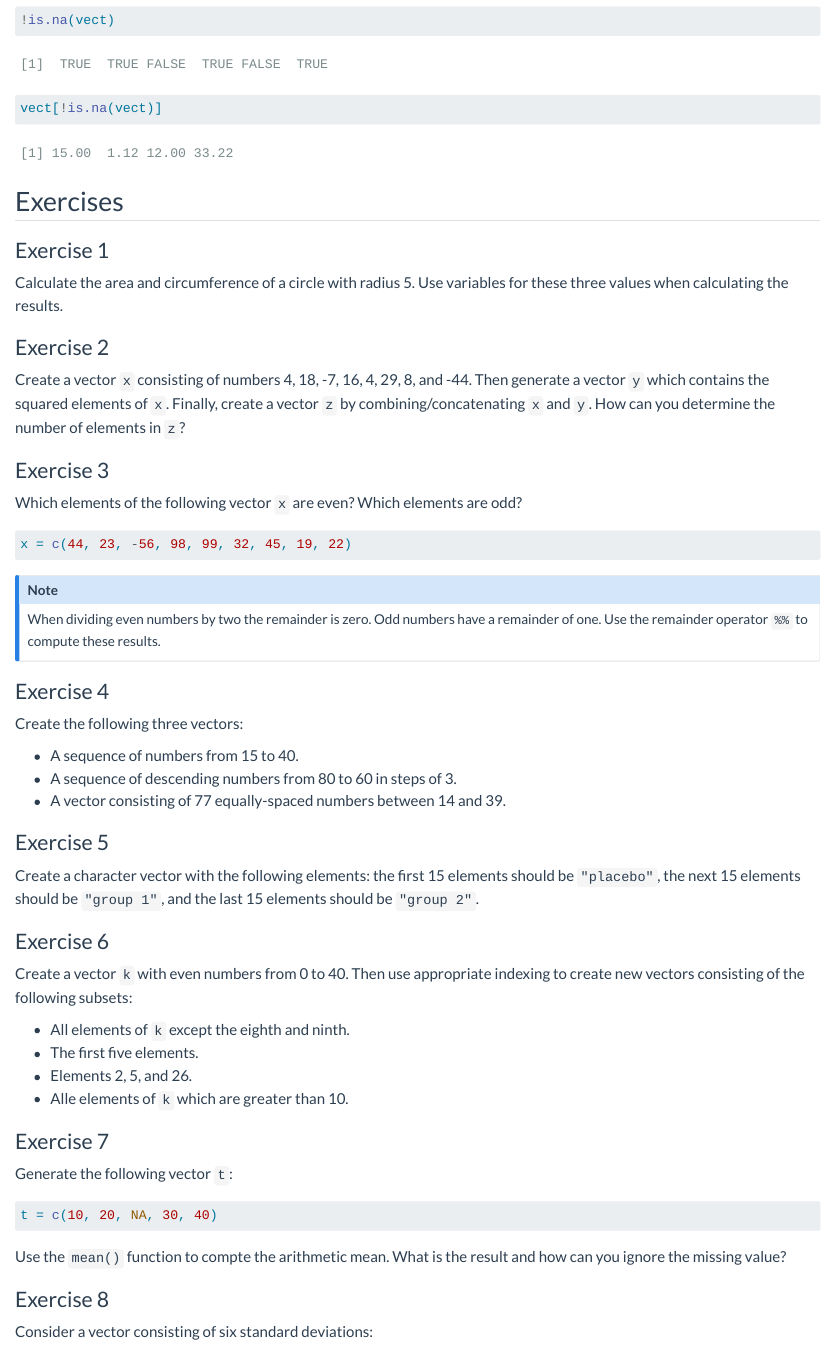
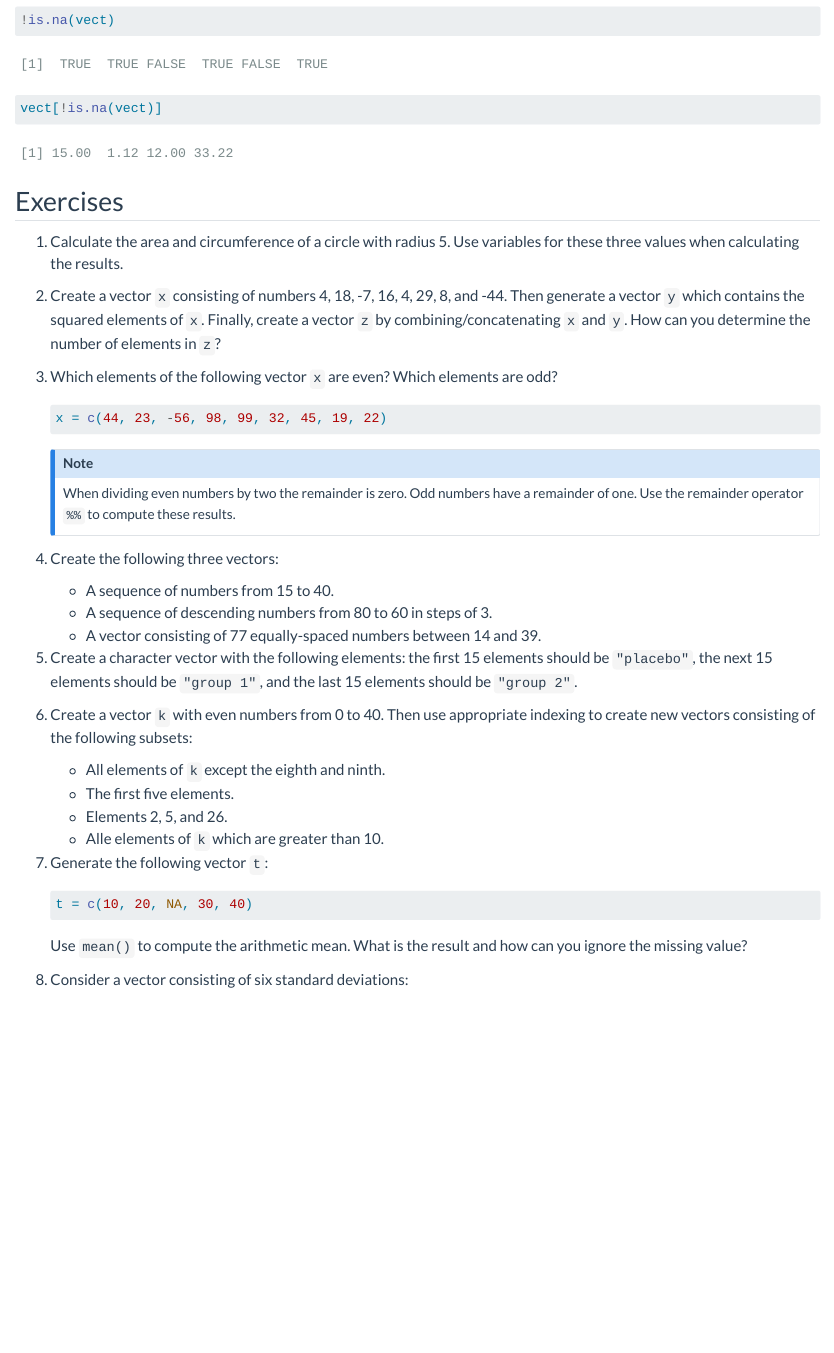
Before and after one commit to cbrnr/r-intro-short, a Quarto document (03/03.qmd): the page in a window 1100 px wide, from 11110 px down. Rendered offline with R 4.5, knitr and Pandoc in place of Quarto, with nearby package versions.

Commit message:
More compact exercises

````diff
--- a/03/03.qmd
+++ b/03/03.qmd
@@ -342,34 +342,43 @@ vect[!is.na(vect)]
 
 ## Exercises
 
-### Exercise 1
+1. Calculate the area and circumference of a circle with radius 5. Use variables for these three values when calculating the results.
 
-Calculate the area and circumference of a circle with radius 5. Use variables for these three values when calculating the results.
+2. Create a vector `x` consisting of numbers 4, 18, -7, 16, 4, 29, 8, and -44. Then generate a vector `y` which contains the squared elements of `x`. Finally, create a vector `z` by combining/concatenating `x` and `y`. How can you determine the number of elements in `z`?
 
+3. Which elements of the following vector `x` are even? Which elements are odd?
 
-### Exercise 2
+   ```r
+   x = c(44, 23, -56, 98, 99, 32, 45, 19, 22)
+   ```
 
-Create a vector `x` consisting of numbers 4, 18, -7, 16, 4, 29, 8, and -44. Then generate a vector `y` which contains the squared elements of `x`. Finally, create a vector `z` by combining/concatenating `x` and `y`. How can you determine the number of elements in `z`?
+   :::{.callout-note}
+   When dividing even numbers by two the remainder is zero. Odd numbers have a remainder of one. Use the remainder operator `%%` to compute these results.
+   :::
 
+4. Create the following three vectors:
 
-### Exercise 3
+   - A sequence of numbers from 15 to 40.
+   - A sequence of descending numbers from 80 to 60 in steps of 3.
+   - A vector consisting of 77 equally-spaced numbers between 14 and 39.
 
-Which elements of the following vector `x` are even? Which elements are odd?
+5. Create a character vector with the following elements: the first 15 elements should be `"placebo"`, the next 15 elements should be `"group 1"`, and the last 15 elements should be `"group 2"`.
 
-```r
-x = c(44, 23, -56, 98, 99, 32, 45, 19, 22)
-```
+6. Create a vector `k` with even numbers from 0 to 40. Then use appropriate indexing to create new vectors consisting of the following subsets:
 
-:::{.callout-note}
-When dividing even numbers by two the remainder is zero. Odd numbers have a remainder of one. Use the remainder operator `%%` to compute these results.
-:::
+   - All elements of `k` except the eighth and ninth.
+   - The first five elements.
+   - Elements 2, 5, and 26.
+   - Alle elements of `k` which are greater than 10.
 
+7. Generate the following vector `t`:
 
-### Exercise 4
+   ```r
+   t = c(10, 20, NA, 30, 40)
+   ```
 
-Create the following three vectors:
+   Use `mean()` to compute the arithmetic mean. What is the result and how can you ignore the missing value?
 
-- A sequence of numbers from 15 to 40.
-- A sequence of descending numbers from 80 to 60 in steps of 3.
-- A vector consisting of 77 equally-spaced numbers between 14 and 39.
+8. Consider a vector consisting of six standard deviations:
 
+   ```r
@@ -376,32 +387 @@ Create the following three vectors:
 
-### Exercise 5
-
-Create a character vector with the following elements: the first 15 elements should be `"placebo"`, the next 15 elements should be `"group 1"`, and the last 15 elements should be `"group 2"`.
-
-
-### Exercise 6
-
-Create a vector `k` with even numbers from 0 to 40. Then use appropriate indexing to create new vectors consisting of the following subsets:
-
-- All elements of `k` except the eighth and ninth.
-- The first five elements.
-- Elements 2, 5, and 26.
-- Alle elements of `k` which are greater than 10.
-
-
-### Exercise 7
-
-Generate the following vector `t`:
-
-```r
-t = c(10, 20, NA, 30, 40)
-```
-
-Use the `mean()` function to compte the arithmetic mean. What is the result and how can you ignore the missing value?
-
-
-### Exercise 8
-
-Consider a vector consisting of six standard deviations:
-
-```r
````
Also changed, not shown: 02/02.qmd (+16 -30 lines), 04/04.qmd (+10 -0 lines), 03/03.qmd (7 more changed lines).
